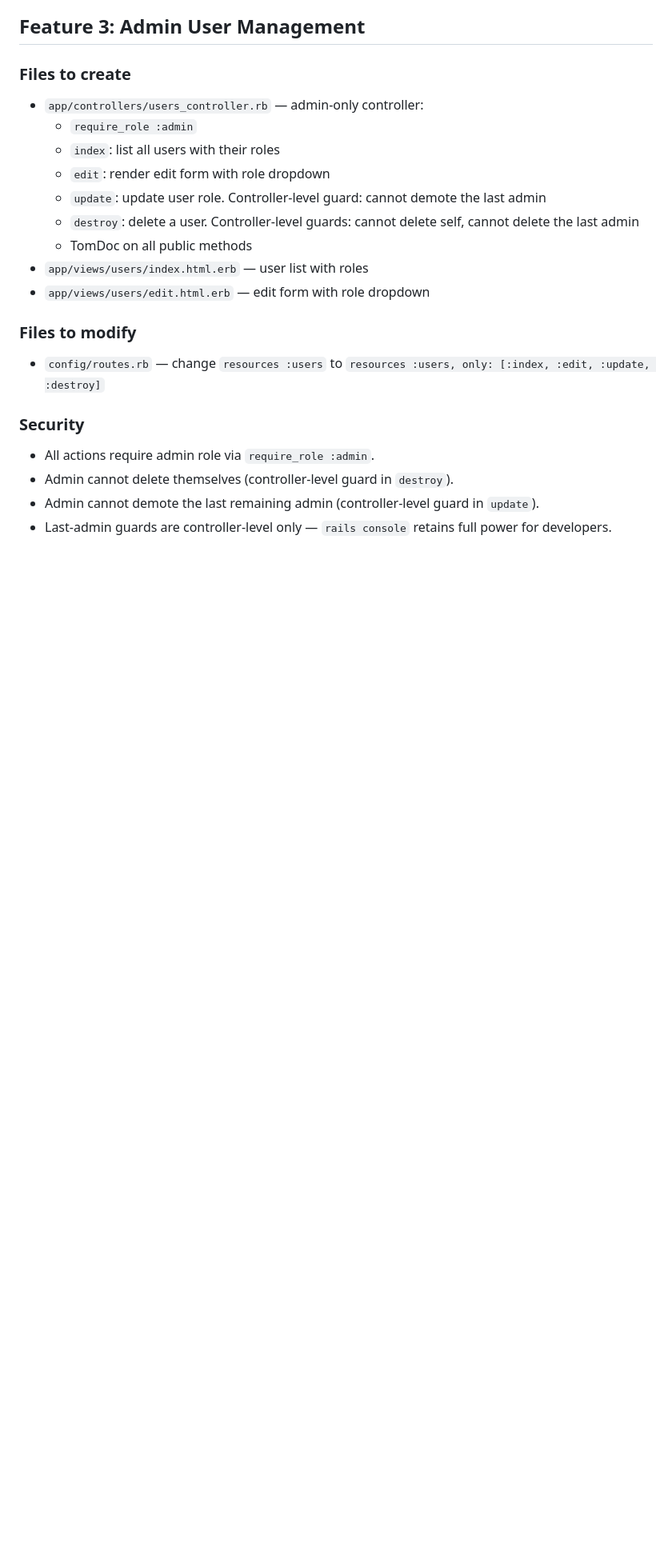
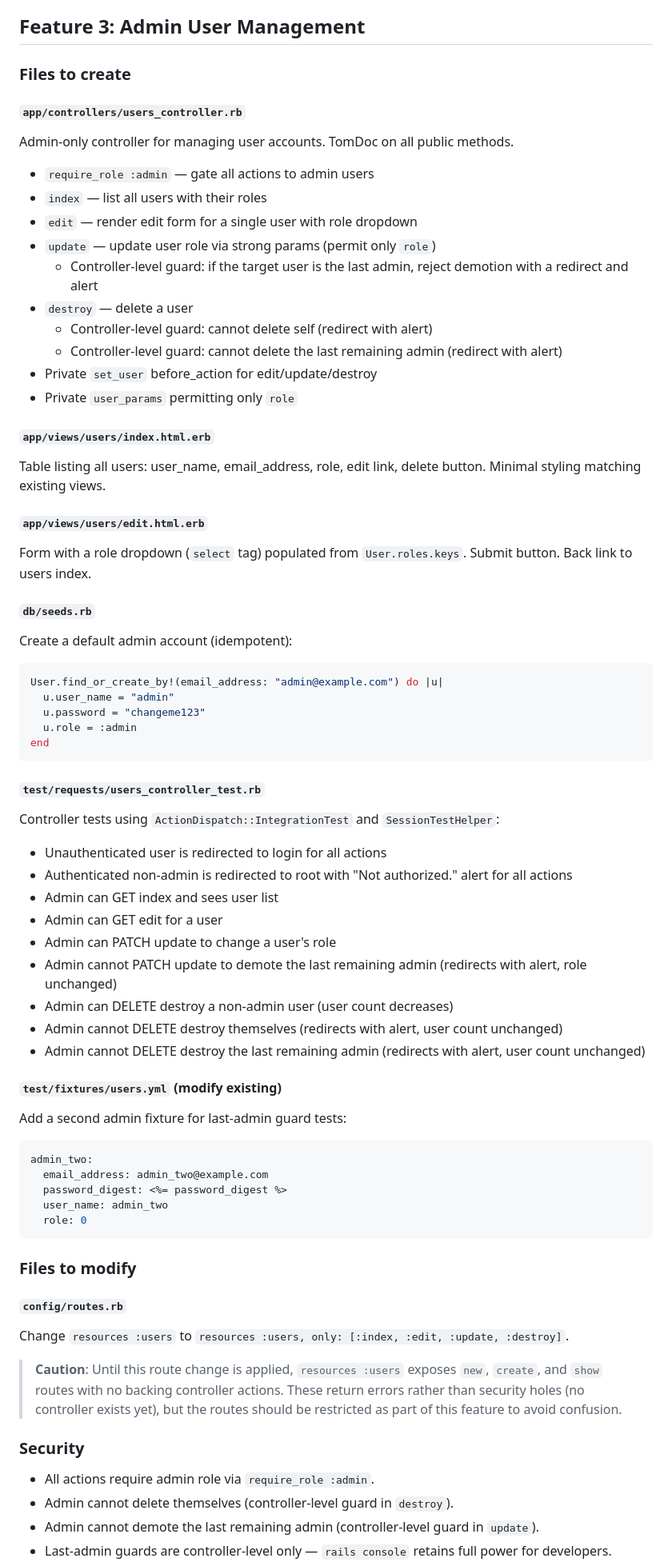
Before and after one commit to Wirt4/mmix-simulator, a Markdown page: .tasks/user-auth-features.md, the part around one of its changes. Shown at 80% size. GitHub-like rendering; blank space fills up the shorter version.

````diff
--- a/.tasks/user-auth-features.md
+++ b/.tasks/user-auth-features.md
@@ -99,18 +101,64 @@ t.integer "role", default: 1, null: false
 ## Feature 3: Admin User Management
 
 ### Files to create
-- `app/controllers/users_controller.rb` — admin-only controller:
-  - `require_role :admin`
-  - `index`: list all users with their roles
-  - `edit`: render edit form with role dropdown
-  - `update`: update user role. Controller-level guard: cannot demote the last admin
-  - `destroy`: delete a user. Controller-level guards: cannot delete self, cannot delete the last admin
-  - TomDoc on all public methods
-- `app/views/users/index.html.erb` — user list with roles
-- `app/views/users/edit.html.erb` — edit form with role dropdown
+
+#### `app/controllers/users_controller.rb`
+Admin-only controller for managing user accounts. TomDoc on all public methods.
+- `require_role :admin` — gate all actions to admin users
+- `index` — list all users with their roles
+- `edit` — render edit form for a single user with role dropdown
+- `update` — update user role via strong params (permit only `role`)
+  - Controller-level guard: if the target user is the last admin, reject demotion with a redirect and alert
+- `destroy` — delete a user
+  - Controller-level guard: cannot delete self (redirect with alert)
+  - Controller-level guard: cannot delete the last remaining admin (redirect with alert)
+- Private `set_user` before_action for edit/update/destroy
+- Private `user_params` permitting only `role`
+
+#### `app/views/users/index.html.erb`
+Table listing all users: user_name, email_address, role, edit link, delete button. Minimal styling matching existing views.
+
+#### `app/views/users/edit.html.erb`
+Form with a role dropdown (`select` tag) populated from `User.roles.keys`. Submit button. Back link to users index.
+
+#### `db/seeds.rb`
+Create a default admin account (idempotent):
+```ruby
+User.find_or_create_by!(email_address: "admin@example.com") do |u|
+  u.user_name = "admin"
+  u.password = "changeme123"
+  u.role = :admin
+end
+```
+
+#### `test/requests/users_controller_test.rb`
+Controller tests using `ActionDispatch::IntegrationTest` and `SessionTestHelper`:
+- Unauthenticated user is redirected to login for all actions
+- Authenticated non-admin is redirected to root with "Not authorized." alert for all actions
+- Admin can GET index and sees user list
+- Admin can GET edit for a user
+- Admin can PATCH update to change a user's role
+- Admin cannot PATCH update to demote the last remaining admin (redirects with alert, role unchanged)
+- Admin can DELETE destroy a non-admin user (user count decreases)
+- Admin cannot DELETE destroy themselves (redirects with alert, user count unchanged)
+- Admin cannot DELETE destroy the last remaining admin (redirects with alert, user count unchanged)
+
+#### `test/fixtures/users.yml` (modify existing)
+Add a second admin fixture for last-admin guard tests:
+```yaml
+admin_two:
+  email_address: admin_two@example.com
+  password_digest: <%= password_digest %>
+  user_name: admin_two
+  role: 0
+```
 
 ### Files to modify
-- `config/routes.rb` — change `resources :users` to `resources :users, only: [:index, :edit, :update, :destroy]`
+
+#### `config/routes.rb`
+Change `resources :users` to `resources :users, only: [:index, :edit, :update, :destroy]`.
+
+> **Caution**: Until this route change is applied, `resources :users` exposes `new`, `create`, and `show` routes with no backing controller actions. These return errors rather than security holes (no controller exists yet), but the routes should be restricted as part of this feature to avoid confusion.
 
 ### Security
 - All actions require admin role via `require_role :admin`.
````
Also changed, not shown: other parts of .tasks/user-auth-features.md (+16 -18 lines).
